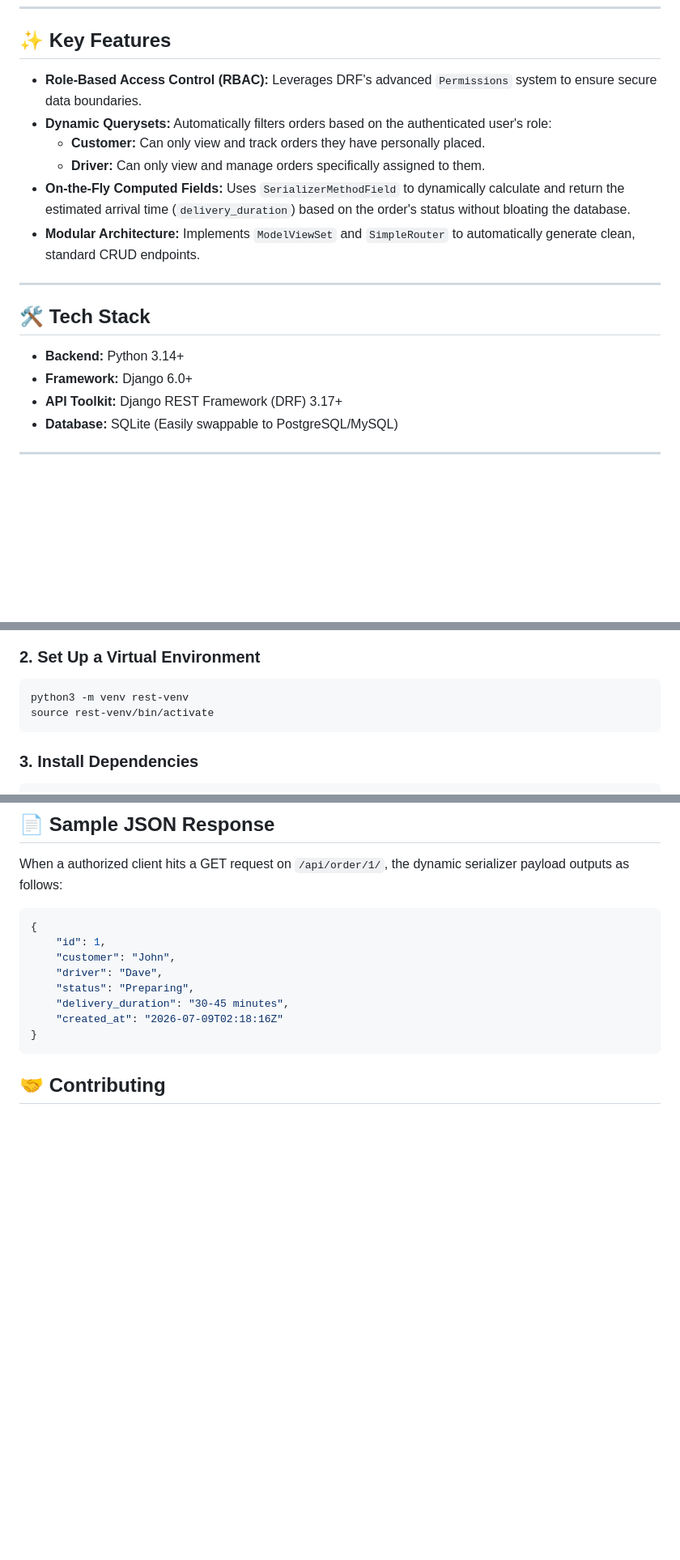
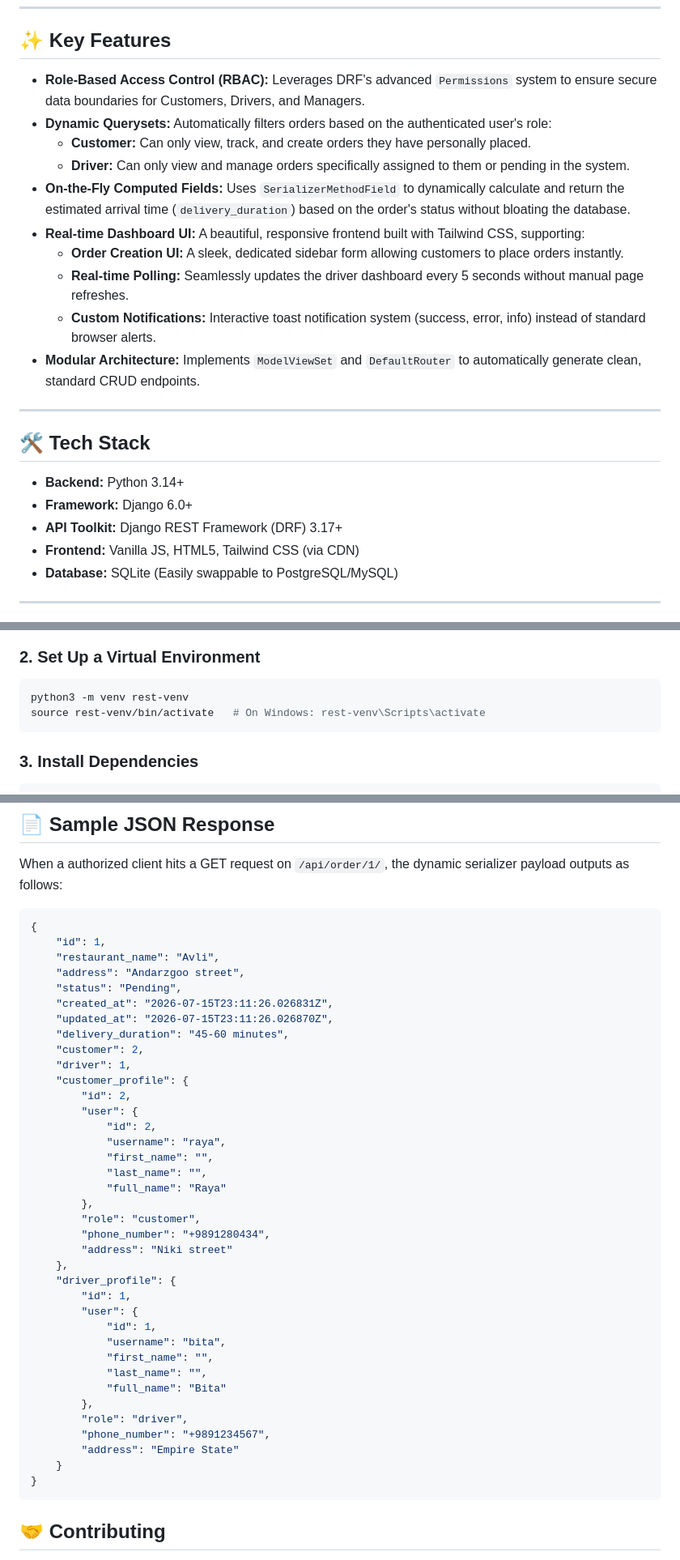
Before and after one commit to Bitafarezi/The-Real-Time-Delivery-Tracking-API, a Markdown page: README.md, 3 parts joined by grey strips. Shown at 81% size. GitHub-like rendering; blank space fills up the shorter version.

````diff
--- a/README.md
+++ b/README.md
@@ -6,12 +6,16 @@ A powerful, secure, and scalable RESTful API designed for delivery and courier t
 
 ## ✨ Key Features
 
-*   **Role-Based Access Control (RBAC):** Leverages DRF's advanced `Permissions` system to ensure secure data boundaries.
+*   **Role-Based Access Control (RBAC):** Leverages DRF's advanced `Permissions` system to ensure secure data boundaries for Customers, Drivers, and Managers.
 *   **Dynamic Querysets:** Automatically filters orders based on the authenticated user's role:
-    *   **Customer:** Can only view and track orders they have personally placed.
-    *   **Driver:** Can only view and manage orders specifically assigned to them.
+    *   **Customer:** Can only view, track, and create orders they have personally placed.
+    *   **Driver:** Can only view and manage orders specifically assigned to them or pending in the system.
 *   **On-the-Fly Computed Fields:** Uses `SerializerMethodField` to dynamically calculate and return the estimated arrival time (`delivery_duration`) based on the order's status without bloating the database.
-*   **Modular Architecture:** Implements `ModelViewSet` and `SimpleRouter` to automatically generate clean, standard CRUD endpoints.
+*   **Real-time Dashboard UI:** A beautiful, responsive frontend built with Tailwind CSS, supporting:
+    *   **Order Creation UI:** A sleek, dedicated sidebar form allowing customers to place orders instantly.
+    *   **Real-time Polling:** Seamlessly updates the driver dashboard every 5 seconds without manual page refreshes.
+    *   **Custom Notifications:** Interactive toast notification system (success, error, info) instead of standard browser alerts.
+*   **Modular Architecture:** Implements `ModelViewSet` and `DefaultRouter` to automatically generate clean, standard CRUD endpoints.
 
 ---
 
@@ -20,6 +24,7 @@ A powerful, secure, and scalable RESTful API designed for delivery and courier t
 *   **Backend:** Python 3.14+
 *   **Framework:** Django 6.0+
 *   **API Toolkit:** Django REST Framework (DRF) 3.17+
+*   **Frontend:** Vanilla JS, HTML5, Tailwind CSS (via CDN)
 *   **Database:** SQLite (Easily swappable to PostgreSQL/MySQL)
 
 ---
@@ -37,7 +42,7 @@ cd Delivery-Tracking-API
 ### 2. Set Up a Virtual Environment
 ``` python
 python3 -m venv rest-venv
-source rest-venv/bin/activate
+source rest-venv/bin/activate   # On Windows: rest-venv\Scripts\activate
 ```
 
 ### 3. Install Dependencies
@@ -79,11 +84,40 @@ When a authorized client hits a GET request on `/api/order/1/`, the dynamic seri
 ```json
 {
     "id": 1,
-    "customer": "John",
-    "driver": "Dave",
-    "status": "Preparing",
-    "delivery_duration": "30-45 minutes",
-    "created_at": "2026-07-09T02:18:16Z"
+    "restaurant_name": "Avli",
+    "address": "Andarzgoo street",
+    "status": "Pending",
+    "created_at": "2026-07-15T23:11:26.026831Z",
+    "updated_at": "2026-07-15T23:11:26.026870Z",
+    "delivery_duration": "45-60 minutes",
+    "customer": 2,
+    "driver": 1,
+    "customer_profile": {
+        "id": 2,
+        "user": {
+            "id": 2,
+            "username": "raya",
+            "first_name": "",
+            "last_name": "",
+            "full_name": "Raya"
+        },
+        "role": "customer",
+        "phone_number": "+9891280434",
+        "address": "Niki street"
+    },
+    "driver_profile": {
+        "id": 1,
+        "user": {
+            "id": 1,
+            "username": "bita",
+            "first_name": "",
+            "last_name": "",
+            "full_name": "Bita"
+        },
+        "role": "driver",
+        "phone_number": "+9891234567",
+        "address": "Empire State"
+    }
 }
 ```
 
````
